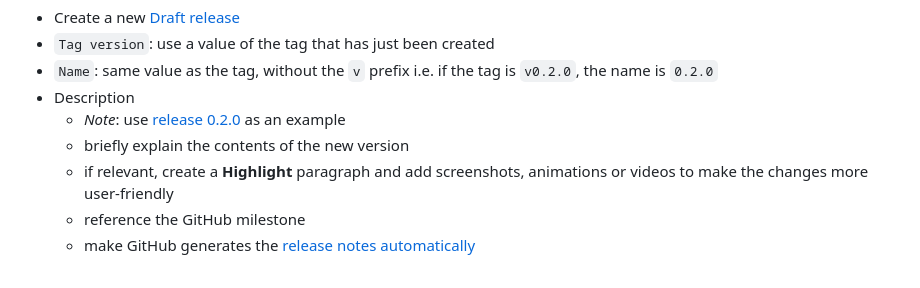
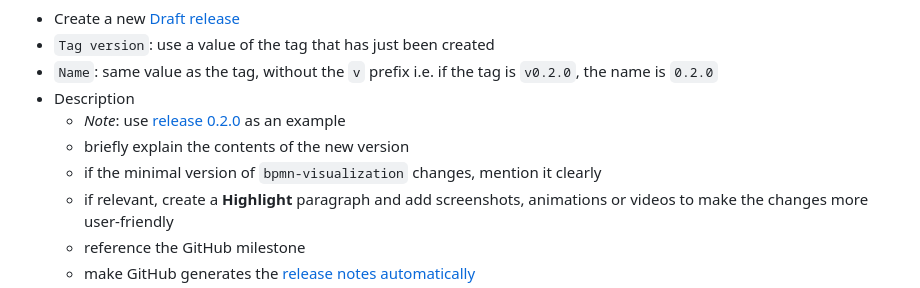
Before and after one commit to process-analytics/bpmn-visualization-addons, a Markdown page: README.md, the part around the change. Rendered like a GitHub page.

Commit message:
docs(release): note requirement changes for `bpmn-visualization` (#105)

```diff
--- a/README.md
+++ b/README.md
@@ -88,6 +88,7 @@ Create a new GitHub release by following the [GitHub help](https://help.github.c
 - Description
     - _Note_: use [release 0.2.0](https://github.com/process-analytics/bv-experimental-add-ons/releases/tag/v0.2.0) as an example
     - briefly explain the contents of the new version
+    - if the minimal version of `bpmn-visualization` changes, mention it clearly
     - if relevant, create a **Highlight** paragraph and add screenshots, animations or videos to make the changes more user-friendly
     - reference the GitHub milestone
     - make GitHub generates the [release notes automatically](https://docs.github.com/en/repositories/releasing-projects-on-github/automatically-generated-release-notes)
```
